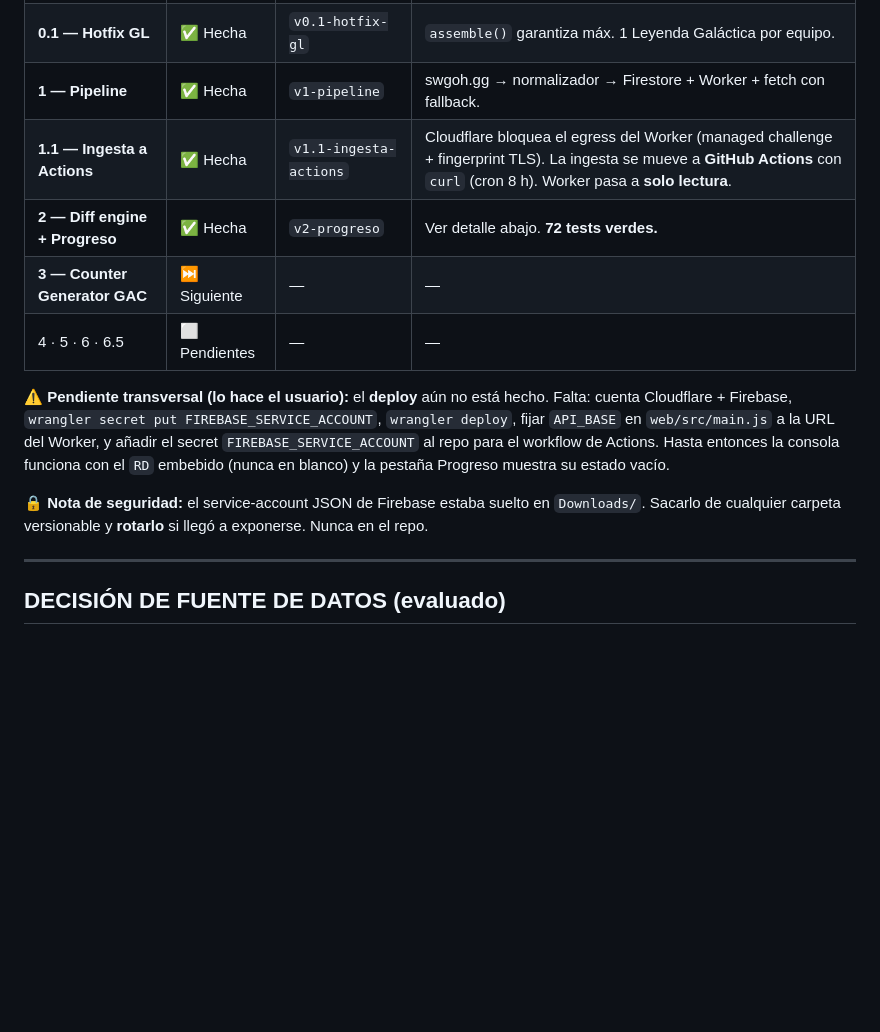
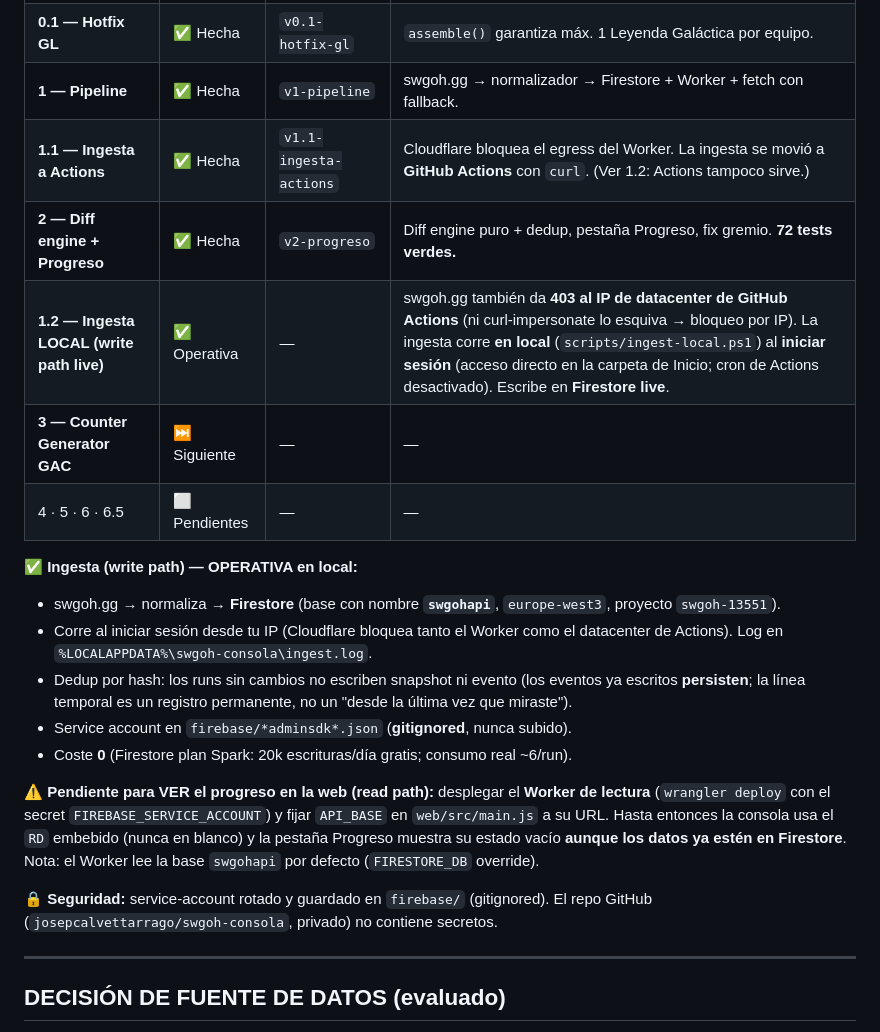
Before and after one commit to josepcalvettarrago/swgoh-consola, a Markdown page: ROADMAP.md, the part around one of its changes. GitHub-like rendering; blank space fills up the shorter version.

Commit message:
docs: roadmap al día — ingesta local operativa (Firestore swgohapi live)
Actualiza ESTADO ACTUAL: swgoh.gg bloquea también el datacenter de GitHub Actions (403 por
IP), así que la ingesta corre en local al iniciar sesión y escribe en Firestore (base
swgohapi, europe-west3). Write path OK; queda desplegar el Worker de lectura + API_BASE para
ver el progreso en la web. Nota de seguridad actualizada (SA rotado, gitignored).

Co-Authored-By: Claude Opus 4.8 <noreply@anthropic.com>

```diff
--- a/ROADMAP.md
+++ b/ROADMAP.md
@@ -23,19 +23,27 @@ Dashboard single-file HTML (~190 KB) para gestión de cuenta F2P de SWGOH.
 | **0 — Estructura** | ✅ Hecha | `v0-estructura` | Monolito troceado en módulos + build a un solo HTML. |
 | **0.1 — Hotfix GL** | ✅ Hecha | `v0.1-hotfix-gl` | `assemble()` garantiza máx. 1 Leyenda Galáctica por equipo. |
 | **1 — Pipeline** | ✅ Hecha | `v1-pipeline` | swgoh.gg → normalizador → Firestore + Worker + fetch con fallback. |
-| **1.1 — Ingesta a Actions** | ✅ Hecha | `v1.1-ingesta-actions` | Cloudflare bloquea el egress del Worker (managed challenge + fingerprint TLS). La ingesta se mueve a **GitHub Actions** con `curl` (cron 8 h). Worker pasa a **solo lectura**. |
-| **2 — Diff engine + Progreso** | ✅ Hecha | `v2-progreso` | Ver detalle abajo. **72 tests verdes.** |
+| **1.1 — Ingesta a Actions** | ✅ Hecha | `v1.1-ingesta-actions` | Cloudflare bloquea el egress del Worker. La ingesta se movió a **GitHub Actions** con `curl`. (Ver 1.2: Actions tampoco sirve.) |
+| **2 — Diff engine + Progreso** | ✅ Hecha | `v2-progreso` | Diff engine puro + dedup, pestaña Progreso, fix gremio. **72 tests verdes.** |
+| **1.2 — Ingesta LOCAL (write path live)** | ✅ Operativa | — | swgoh.gg también da **403 al IP de datacenter de GitHub Actions** (ni curl-impersonate lo esquiva → bloqueo por IP). La ingesta corre **en local** (`scripts/ingest-local.ps1`) al **iniciar sesión** (acceso directo en la carpeta de Inicio; cron de Actions desactivado). Escribe en **Firestore live**. |
 | **3 — Counter Generator GAC** | ⏭️ Siguiente | — | — |
 | 4 · 5 · 6 · 6.5 | ⬜ Pendientes | — | — |
 
-**⚠️ Pendiente transversal (lo hace el usuario):** el **deploy** aún no está hecho. Falta:
-cuenta Cloudflare + Firebase, `wrangler secret put FIREBASE_SERVICE_ACCOUNT`, `wrangler deploy`,
-fijar `API_BASE` en `web/src/main.js` a la URL del Worker, y añadir el secret
-`FIREBASE_SERVICE_ACCOUNT` al repo para el workflow de Actions. Hasta entonces la consola
-funciona con el `RD` embebido (nunca en blanco) y la pestaña Progreso muestra su estado vacío.
+**✅ Ingesta (write path) — OPERATIVA en local:**
+- swgoh.gg → normaliza → **Firestore** (base con nombre **`swgohapi`**, `europe-west3`, proyecto `swgoh-13551`).
+- Corre al iniciar sesión desde tu IP (Cloudflare bloquea tanto el Worker como el datacenter de Actions). Log en `%LOCALAPPDATA%\swgoh-consola\ingest.log`.
+- Dedup por hash: los runs sin cambios no escriben snapshot ni evento (los eventos ya escritos **persisten**; la línea temporal es un registro permanente, no un "desde la última vez que miraste").
+- Service account en `firebase/*adminsdk*.json` (**gitignored**, nunca subido).
+- Coste **0** (Firestore plan Spark: 20k escrituras/día gratis; consumo real ~6/run).
 
-**🔒 Nota de seguridad:** el service-account JSON de Firebase estaba suelto en `Downloads/`.
-Sacarlo de cualquier carpeta versionable y **rotarlo** si llegó a exponerse. Nunca en el repo.
+**⚠️ Pendiente para VER el progreso en la web (read path):** desplegar el **Worker de lectura**
+(`wrangler deploy` con el secret `FIREBASE_SERVICE_ACCOUNT`) y fijar `API_BASE` en `web/src/main.js`
+a su URL. Hasta entonces la consola usa el `RD` embebido (nunca en blanco) y la pestaña Progreso
+muestra su estado vacío **aunque los datos ya estén en Firestore**. Nota: el Worker lee la base
+`swgohapi` por defecto (`FIRESTORE_DB` override).
+
+**🔒 Seguridad:** service-account rotado y guardado en `firebase/` (gitignored). El repo GitHub
+(`josepcalvettarrago/swgoh-consola`, privado) no contiene secretos.
 
 ---
 
```
Also changed, not shown: other parts of ROADMAP.md (+1 -1 lines).
